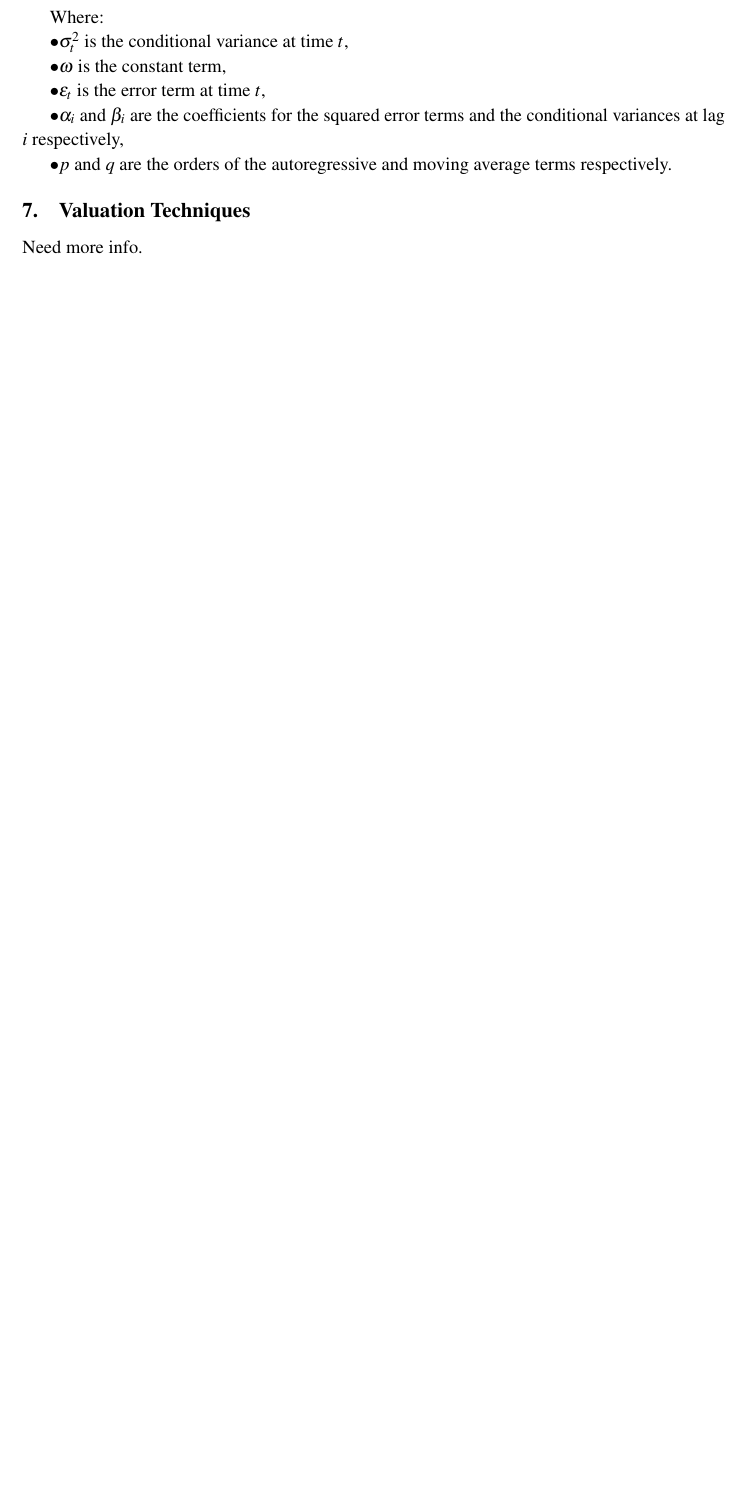
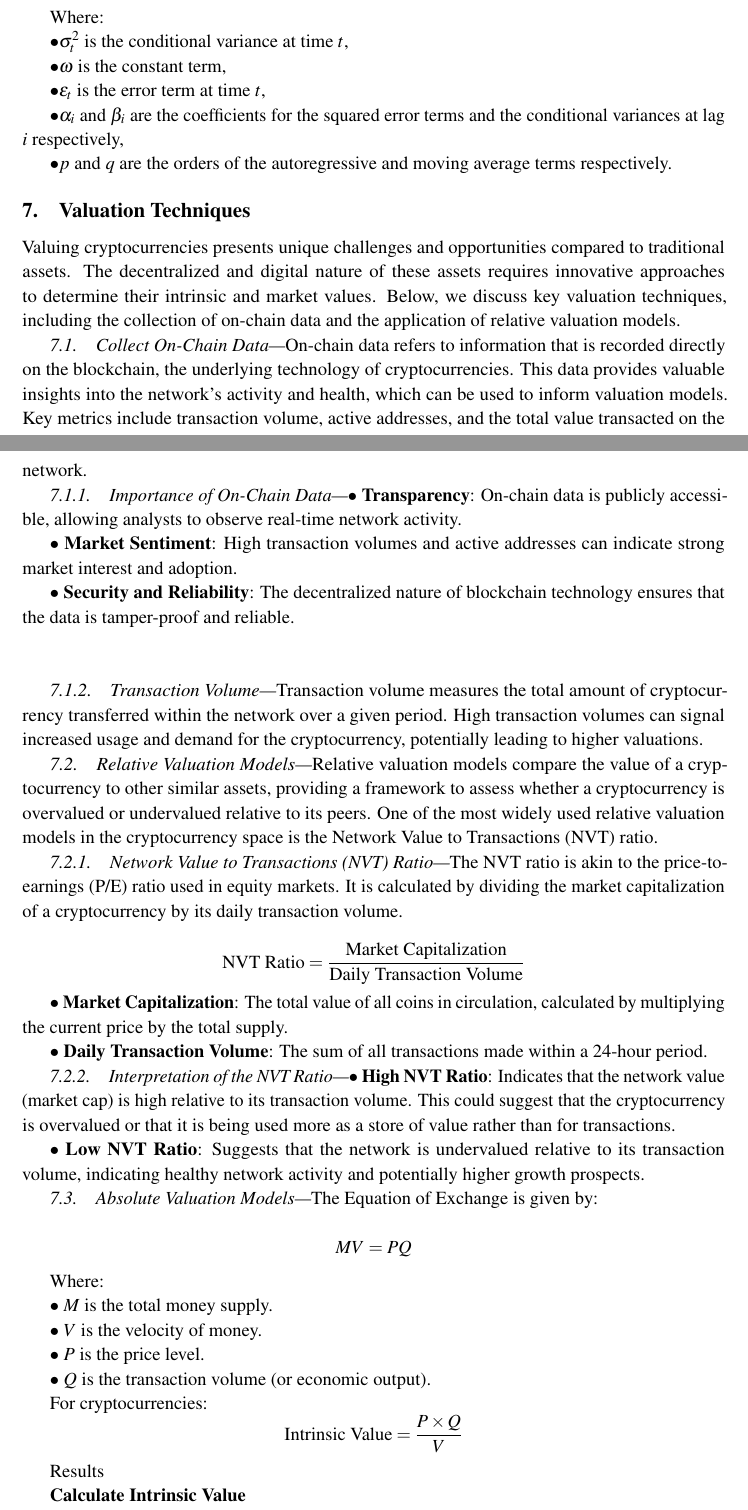
Before and after one commit to Research-Innovation-Lab/digital-asset-models, a LaTeX document (main.tex): part of page 7 of 9 before the commit and two parts of pages 7 and 8 of 13 after it, the two joined at a grey line, cut so that both start at the same text, the shorter picture padded with empty space. Compiled offline with pdfLaTeX.

Commit message:
Updates from Overleaf

```diff
--- a/main.tex
+++ b/main.tex
@@ -1,5 +1,6 @@
 \documentclass{ledger}
 
+\usepackage{booktabs}
 %AUTHOR: This is a bare-bones template into which you may put your paper to aid in formatting your submission to Ledger. Note that to work properly, you must have the files "ledger.cls", "ledgerbib.bst", and the folder "images" on hand.
 
 %AUTHOR: the preferred method to generate PDF output is to use 'pdflatex'
@@ -332,4 +333,70 @@ $ \bullet p $ and $ q $ are the orders of the autoregressive and moving average
 
 \section{Valuation Techniques}
 
-Need more info.
+Valuing cryptocurrencies presents unique challenges and opportunities compared to traditional assets. The decentralized and digital nature of these assets requires innovative approaches to determine their intrinsic and market values. Below, we discuss key valuation techniques, including the collection of on-chain data and the application of relative valuation models.
+
+\subsection{Collect On-Chain Data}
+
+On-chain data refers to information that is recorded directly on the blockchain, the underlying technology of cryptocurrencies. This data provides valuable insights into the network's activity and health, which can be used to inform valuation models. Key metrics include transaction volume, active addresses, and the total value transacted on the network.
+
+\subsubsection{Importance of On-Chain Data}
+
+$ \bullet $ \textbf{Transparency}: On-chain data is publicly accessible, allowing analysts to observe real-time network activity.
+
+$ \bullet $ \textbf{Market Sentiment}: High transaction volumes and active addresses can indicate strong market interest and adoption.
+
+$ \bullet $ \textbf{Security and Reliability}: The decentralized nature of blockchain technology ensures that the data is tamper-proof and reliable.
+
+\hfill \break
+
+\subsubsection{Transaction Volume}
+
+Transaction volume measures the total amount of cryptocurrency transferred within the network over a given period. High transaction volumes can signal increased usage and demand for the cryptocurrency, potentially leading to higher valuations.
+
+\subsection{Relative Valuation Models}
+
+Relative valuation models compare the value of a cryptocurrency to other similar assets, providing a framework to assess whether a cryptocurrency is overvalued or undervalued relative to its peers. One of the most widely used relative valuation models in the cryptocurrency space is the Network Value to Transactions (NVT) ratio.
+
+\subsubsection{Network Value to Transactions (NVT) Ratio}
+
+The NVT ratio is akin to the price-to-earnings (P/E) ratio used in equity markets. It is calculated by dividing the market capitalization of a cryptocurrency by its daily transaction volume.
+
+\[
+\text{NVT Ratio} = \frac{\text{Market Capitalization}}{\text{Daily Transaction Volume}}
+\]
+
+$ \bullet $ \textbf{Market Capitalization}: The total value of all coins in circulation, calculated by multiplying the current price by the total supply.
+
+$ \bullet $  \textbf{Daily Transaction Volume}: The sum of all transactions made within a 24-hour period.
+
+\subsubsection{Interpretation of the NVT Ratio}
+
+$ \bullet $  \textbf{High NVT Ratio}: Indicates that the network value (market cap) is high relative to its transaction volume. This could suggest that the cryptocurrency is overvalued or that it is being used more as a store of value rather than for transactions.
+
+$ \bullet $  \textbf{Low NVT Ratio}: Suggests that the network is undervalued relative to its transaction volume, indicating healthy network activity and potentially higher growth prospects.
+
+\subsection{Absolute Valuation Models}
+
+The Equation of Exchange is given by:
+
+\[
+MV = PQ
+\]
+
+Where:
+
+$ \bullet $  $M$ is the total money supply.
+
+$ \bullet $  $V$ is the velocity of money.
+
+$ \bullet $ $P$ is the price level.
+
+$ \bullet $ $Q$ is the transaction volume (or economic output).
+
+
+For cryptocurrencies:
+\[
+\text{Intrinsic Value} = \frac{P \times Q}{V}
+\]
+
+Results
@@ -336,3 +415,18 @@ Need more info.
+    \label{fig:beta}
+\end{figure}
+
+\textbf{Calculate Intrinsic Value}
+
+You need to make some assumptions or gather data for $V$ (velocity), $P$ (price level), and $Q$ (transaction volume).
+
+
+\subsection{Application of Valuation Techniques to Cryptocurrencies}
+
+By leveraging on-chain data and relative valuation models like the NVT ratio, investors and analysts can gain a deeper understanding of the intrinsic value and market dynamics of cryptocurrencies. These techniques help in identifying investment opportunities and assessing the fundamental health of different cryptocurrency networks.
+
+In conclusion, the integration of on-chain data and innovative valuation models provides a robust framework for analyzing and valuing cryptocurrencies. As the market for digital assets continues to evolve, these techniques will play a crucial role in guiding investment decisions and fostering a deeper understanding of the complex dynamics at play.
+
+
 
 \section{Price Prediction}
 
```
Also changed, not shown: main.tex (12 more changed lines).
